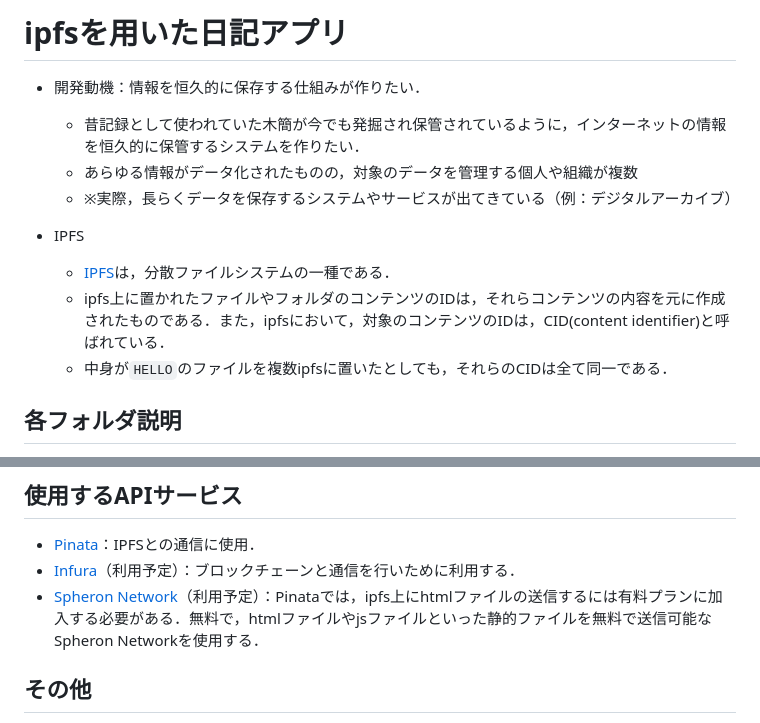
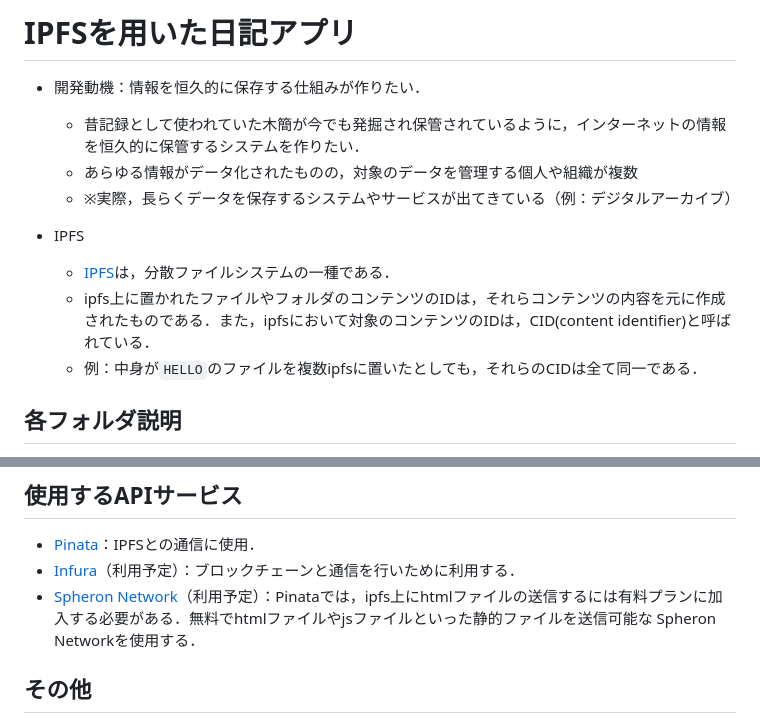
Before and after one commit to TikTakSick/IPFS_DIARY, a Markdown page: README.md, 2 parts joined by grey strips. Rendered like a GitHub page.

````diff
--- a/README.md
+++ b/README.md
@@ -1,4 +1,4 @@
-# ipfsを用いた日記アプリ
+# IPFSを用いた日記アプリ
 
 - 開発動機：情報を恒久的に保存する仕組みが作りたい．
   - 昔記録として使われていた木簡が今でも発掘され保管されているように，インターネットの情報を恒久的に保管するシステムを作りたい．
@@ -7,8 +7,8 @@
 
 - IPFS
   - [IPFS](https://ipfs.tech/)は，分散ファイルシステムの一種である．
-  - ipfs上に置かれたファイルやフォルダのコンテンツのIDは，それらコンテンツの内容を元に作成されたものである．また，ipfsにおいて，対象のコンテンツのIDは，CID(content identifier)と呼ばれている．
-  - 中身が```HELLO```のファイルを複数ipfsに置いたとしても，それらのCIDは全て同一である．
+  - ipfs上に置かれたファイルやフォルダのコンテンツのIDは，それらコンテンツの内容を元に作成されたものである．また，ipfsにおいて対象のコンテンツのIDは，CID(content identifier)と呼ばれている．
+  - 例：中身が```HELLO```のファイルを複数ipfsに置いたとしても，それらのCIDは全て同一である．
 
 ## 各フォルダ説明
 - ver1：flaskとSQLAlchemyを用いる．SQLAlchemyには，日記ファイルのCIDとタイムスタンプ付きのタイトルを保存する．ipfsには，日記の内容を記述したテキストファイルを送信する．
@@ -20,7 +20,7 @@
 ## 使用するAPIサービス
 - [Pinata](https://www.pinata.cloud/)：IPFSとの通信に使用．
 - [Infura](https://www.infura.io/)（利用予定）：ブロックチェーンと通信を行いために利用する．
-- [Spheron Network](https://www.spheron.network/)（利用予定）：Pinataでは，ipfs上にhtmlファイルの送信するには有料プランに加入する必要がある．無料で，htmlファイルやjsファイルといった静的ファイルを無料で送信可能な
+- [Spheron Network](https://www.spheron.network/)（利用予定）：Pinataでは，ipfs上にhtmlファイルの送信するには有料プランに加入する必要がある．無料でhtmlファイルやjsファイルといった静的ファイルを送信可能な
 Spheron Networkを使用する．
 
 ## その他
````
